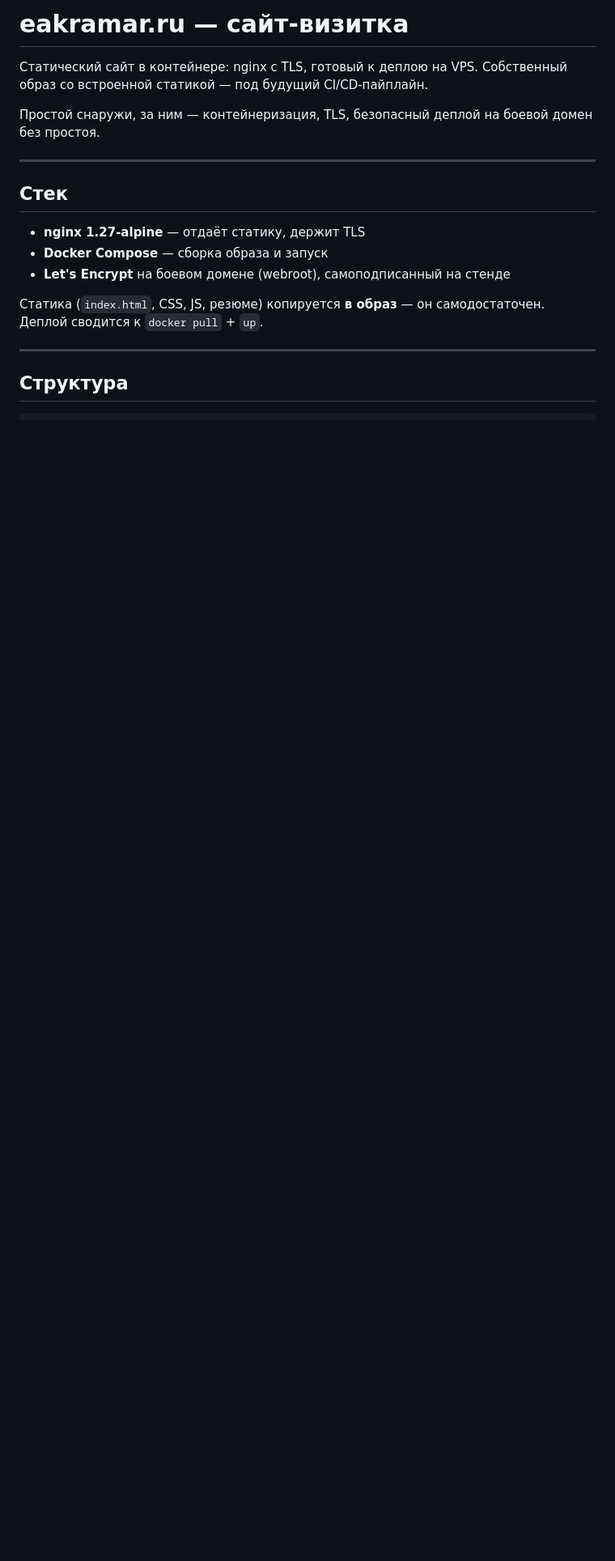
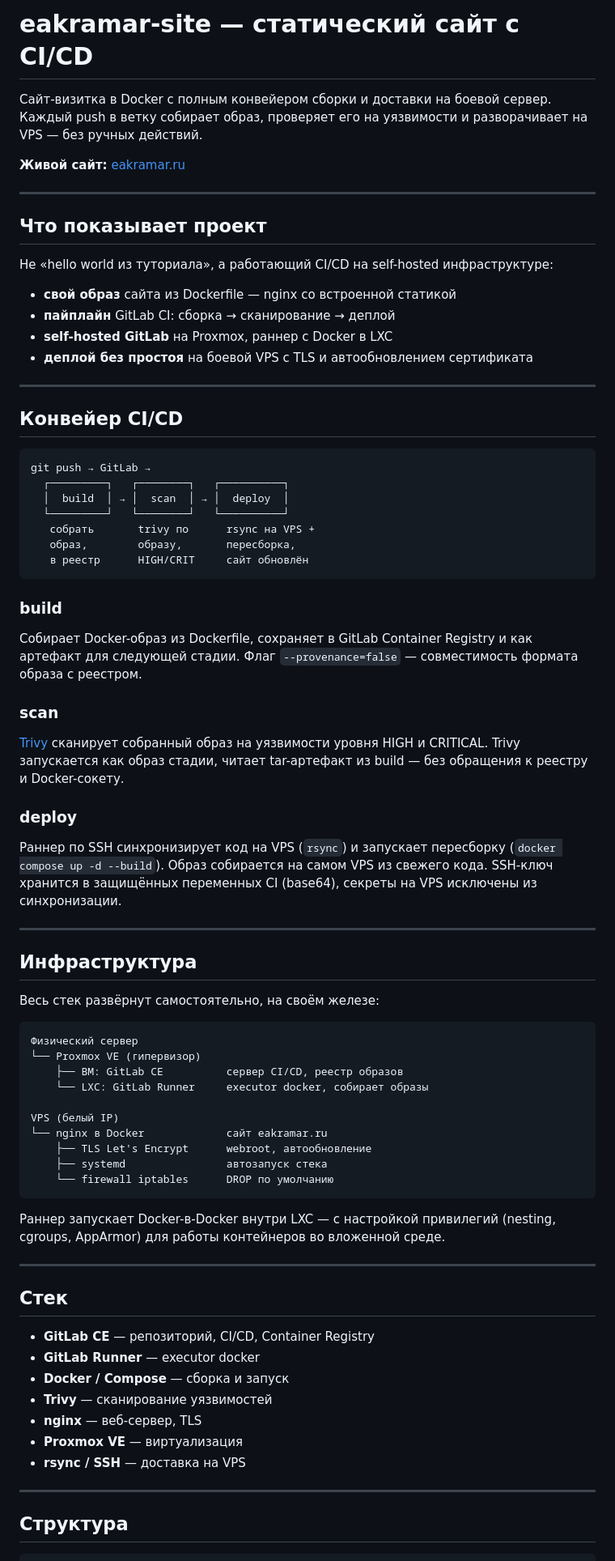
Before and after one commit to osltbs/eakramar-site, a Markdown page: README.md, the part around one of its changes. Shown at 81% size. Rendered like a GitHub page; blank space fills up the shorter version.

````diff
--- a/README.md
+++ b/README.md
@@ -1,21 +1,85 @@
-# eakramar.ru — сайт-визитка
+# eakramar-site — статический сайт с CI/CD
 
-Статический сайт в контейнере: nginx с TLS, готовый к деплою на VPS.
-Собственный образ со встроенной статикой — под будущий CI/CD-пайплайн.
+Сайт-визитка в Docker с полным конвейером сборки и доставки на боевой сервер.
+Каждый push в ветку собирает образ, проверяет его на уязвимости и разворачивает
+на VPS — без ручных действий.
 
-Простой снаружи, за ним — контейнеризация, TLS, безопасный деплой на боевой
-домен без простоя.
+**Живой сайт:** [eakramar.ru](https://eakramar.ru)
+
+---
+
+## Что показывает проект
+
+Не «hello world из туториала», а работающий CI/CD на self-hosted инфраструктуре:
+
+- **свой образ** сайта из Dockerfile — nginx со встроенной статикой
+- **пайплайн** GitLab CI: сборка → сканирование → деплой
+- **self-hosted GitLab** на Proxmox, раннер с Docker в LXC
+- **деплой без простоя** на боевой VPS с TLS и автообновлением сертификата
+
+---
+
+## Конвейер CI/CD
+
+```
+git push → GitLab →
+  ┌─────────┐   ┌────────┐   ┌──────────┐
+  │  build  │ → │  scan  │ → │  deploy  │
+  └─────────┘   └────────┘   └──────────┘
+   собрать       trivy по      rsync на VPS +
+   образ,        образу,       пересборка,
+   в реестр      HIGH/CRIT     сайт обновлён
+```
+
+### build
+Собирает Docker-образ из Dockerfile, сохраняет в GitLab Container Registry
+и как артефакт для следующей стадии. Флаг `--provenance=false` — совместимость
+формата образа с реестром.
+
+### scan
+[Trivy](https://trivy.dev) сканирует собранный образ на уязвимости уровня
+HIGH и CRITICAL. Trivy запускается как образ стадии, читает tar-артефакт из build —
+без обращения к реестру и Docker-сокету.
+
+### deploy
+Раннер по SSH синхронизирует код на VPS (`rsync`) и запускает пересборку
+(`docker compose up -d --build`). Образ собирается на самом VPS из свежего кода.
+SSH-ключ хранится в защищённых переменных CI (base64), секреты на VPS
+исключены из синхронизации.
+
+---
+
+## Инфраструктура
+
+Весь стек развёрнут самостоятельно, на своём железе:
+
+```
+Физический сервер
+└── Proxmox VE (гипервизор)
+    ├── ВМ: GitLab CE          сервер CI/CD, реестр образов
+    └── LXC: GitLab Runner     executor docker, собирает образы
+
+VPS (белый IP)
+└── nginx в Docker             сайт eakramar.ru
+    ├── TLS Let's Encrypt      webroot, автообновление
+    ├── systemd                автозапуск стека
+    └── firewall iptables      DROP по умолчанию
+```
+
+Раннер запускает Docker-в-Docker внутри LXC — с настройкой привилегий
+(nesting, cgroups, AppArmor) для работы контейнеров во вложенной среде.
 
 ---
 
 ## Стек
 
-- **nginx 1.27-alpine** — отдаёт статику, держит TLS
-- **Docker Compose** — сборка образа и запуск
-- **Let's Encrypt** на боевом домене (webroot), самоподписанный на стенде
-
-Статика (`index.html`, CSS, JS, резюме) копируется **в образ** — он
-самодостаточен. Деплой сводится к `docker pull` + `up`.
+- **GitLab CE** — репозиторий, CI/CD, Container Registry
+- **GitLab Runner** — executor docker
+- **Docker / Compose** — сборка и запуск
+- **Trivy** — сканирование уязвимостей
+- **nginx** — веб-сервер, TLS
+- **Proxmox VE** — виртуализация
+- **rsync / SSH** — доставка на VPS
 
 ---
 
````
Also changed, not shown: other parts of README.md (+35 -120 lines).
